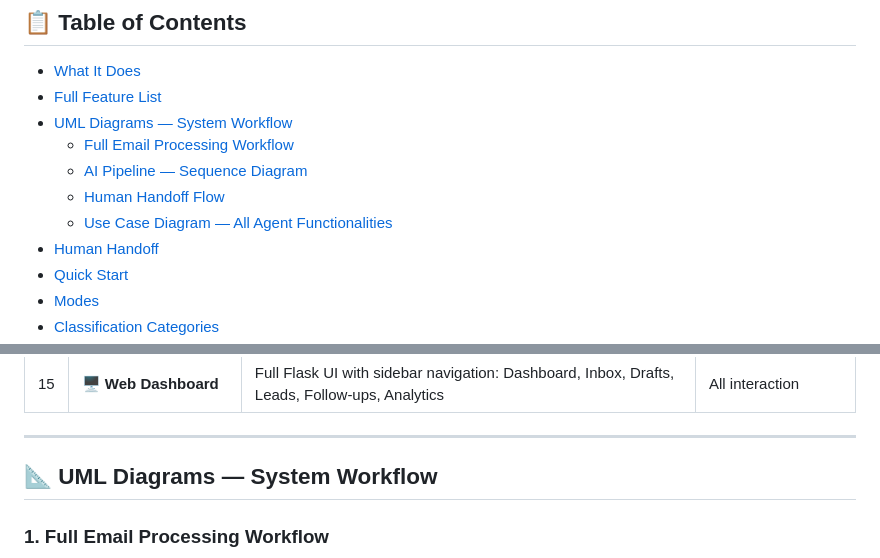
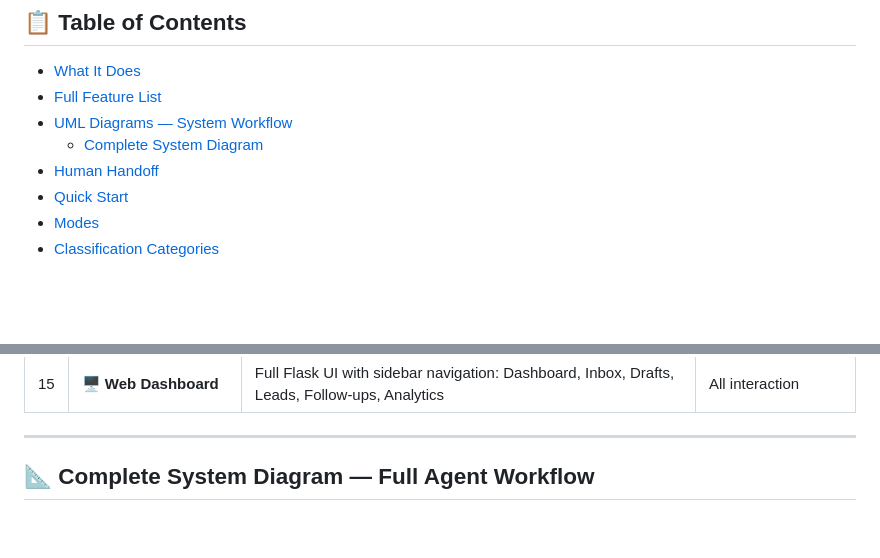
Before and after one commit to sulmanfarooqq/gmail_automation, a Markdown page: flowvello-agent/README.md, 2 parts joined by grey strips. Drawn GitHub-style; blank space fills up the shorter version.

Commit message:
Replace 4 separate UML diagrams with single comprehensive system diagram

````diff
--- a/flowvello-agent/README.md
+++ b/flowvello-agent/README.md
@@ -21,11 +21,8 @@
 
 - [What It Does](#-what-it-does)
 - [Full Feature List](#-full-feature-list)
-- [UML Diagrams — System Workflow](#-uml-diagrams--system-workflow)
-  - [Full Email Processing Workflow](#1-full-email-processing-workflow)
-  - [AI Pipeline — Sequence Diagram](#2-ai-pipeline--sequence-diagram)
-  - [Human Handoff Flow](#3-human-handoff-flow)
-  - [Use Case Diagram — All Agent Functionalities](#4-use-case-diagram--all-agent-functionalities)
+- [UML Diagrams — System Workflow](#-complete-system-diagram--full-agent-workflow)
+  - [Complete System Diagram](#-complete-system-diagram--full-agent-workflow)
 - [Human Handoff](#-human-handoff)
 - [Quick Start](#-quick-start)
 - [Modes](#-modes)
@@ -98,9 +95,7 @@ FlowVello Gmail AI Agent connects to your agency's Gmail inbox and becomes your
 
 ---
 
-## 📐 UML Diagrams — System Workflow
-
-### 1. Full Email Processing Workflow
+## 📐 Complete System Diagram — Full Agent Workflow
 
 ```mermaid
 flowchart TD
````
Also changed, not shown: other parts of flowvello-agent/README.md (+63 -218 lines).
